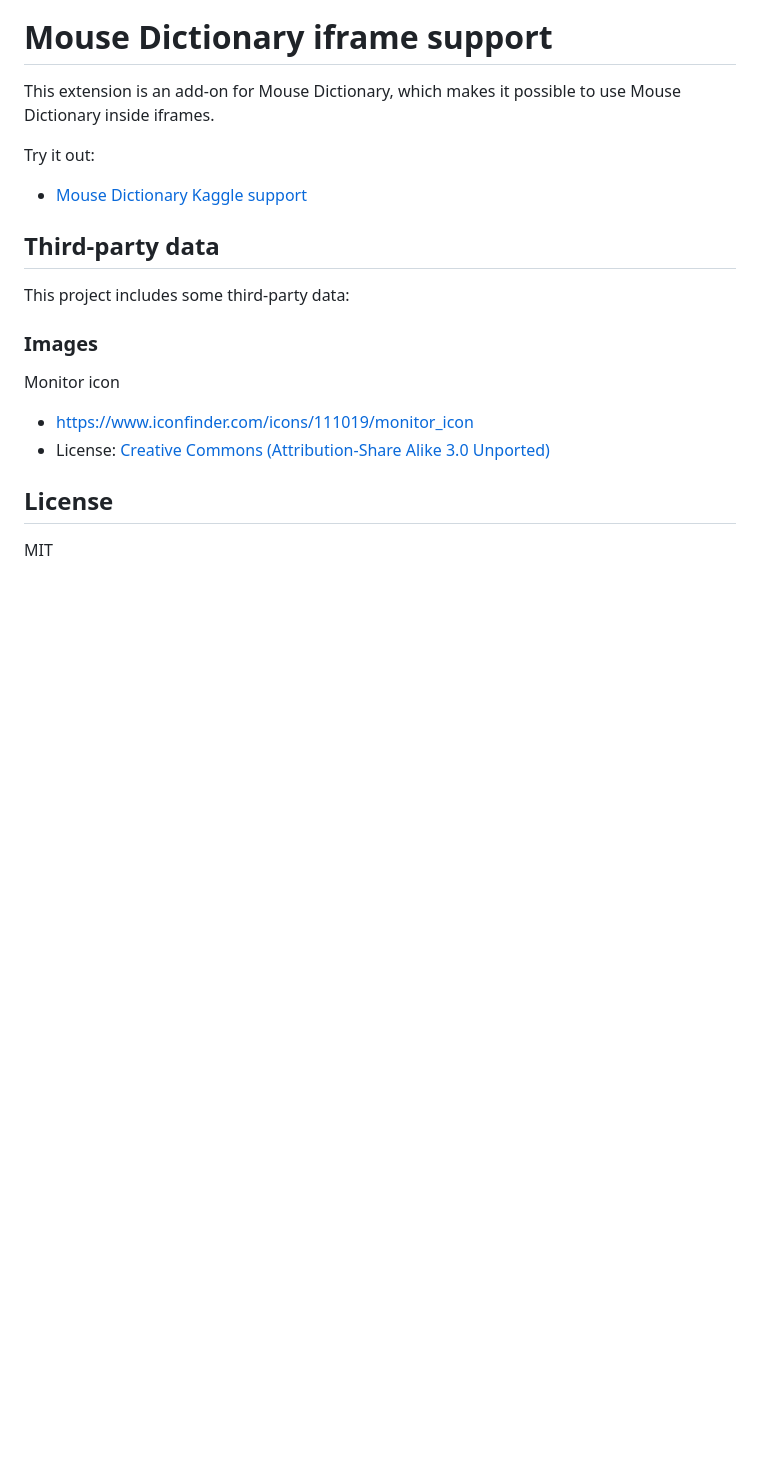
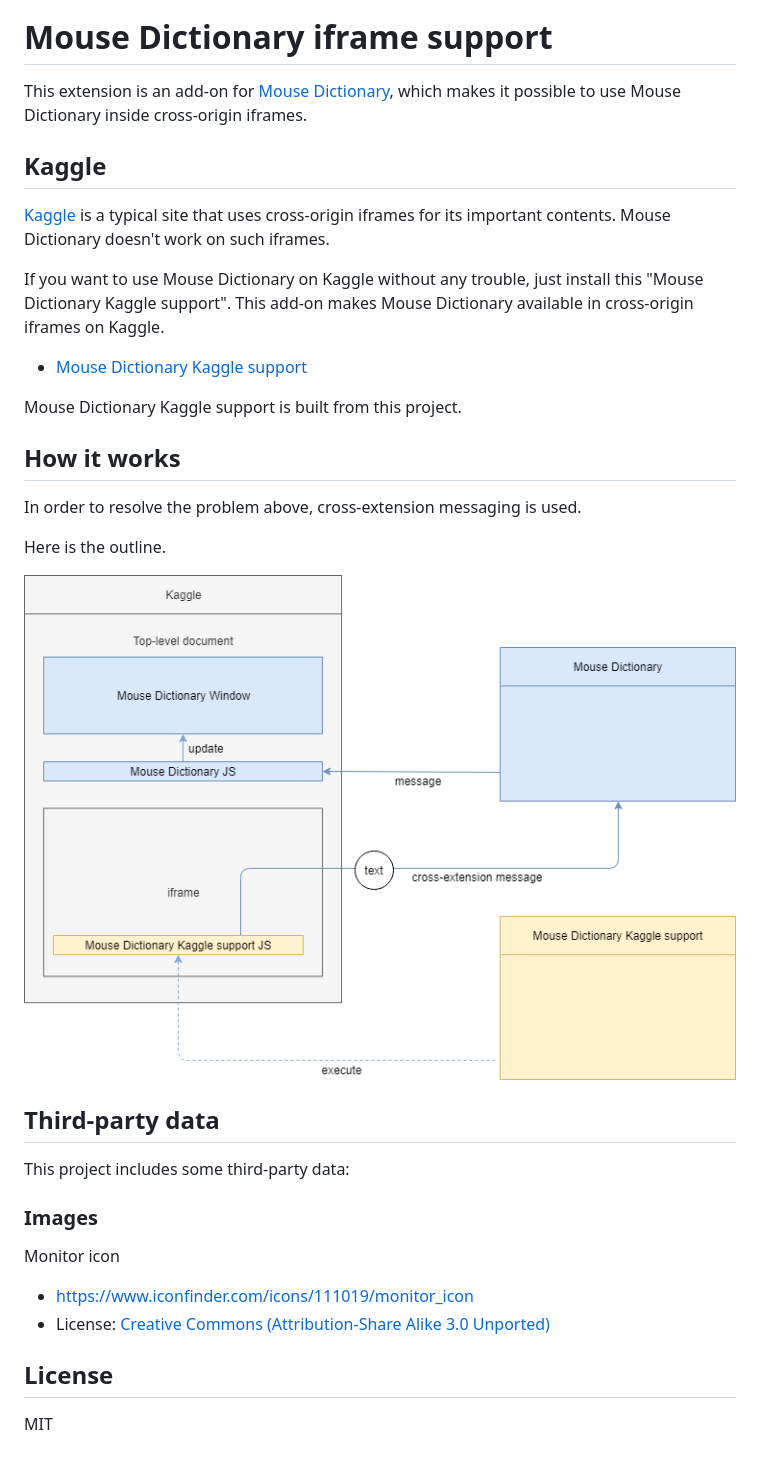
Before and after one commit to wtetsu/mouse-dictionary-enhancer, a Markdown page: README.md, the part around the change printed below. GitHub-like rendering; pictures changed too: img/outline.png (added); blank space fills up the shorter version.

```diff
--- a/README.md
+++ b/README.md
@@ -1,10 +4,24 @@
 # Mouse Dictionary iframe support
 
-This extension is an add-on for Mouse Dictionary, which makes it possible to use Mouse Dictionary inside iframes.
+This extension is an add-on for [Mouse Dictionary](https://github.com/wtetsu/mouse-dictionary), which makes it possible to use Mouse Dictionary inside cross-origin iframes.
 
-Try it out:
+## Kaggle
+
+[Kaggle](https://www.kaggle.com/) is a typical site that uses cross-origin iframes for its important contents. Mouse Dictionary doesn't work on such iframes.
+
+If you want to use Mouse Dictionary on Kaggle without any trouble, just install this "Mouse Dictionary Kaggle support". This add-on makes Mouse Dictionary available in cross-origin iframes on Kaggle.
 
 - [Mouse Dictionary Kaggle support](https://chrome.google.com/webstore/detail/mouse-dictionary-iframe-s/bepofoammpdjhfdibmlghoaljkemineg)
+
+Mouse Dictionary Kaggle support is built from this project.
+
+## How it works
+
+In order to resolve the problem above, cross-extension messaging is used.
+
+Here is the outline.
+
+![](img/outline.png)
 
 ## Third-party data
 
```
Also changed, not shown: other parts of README.md (+3 -0 lines).
